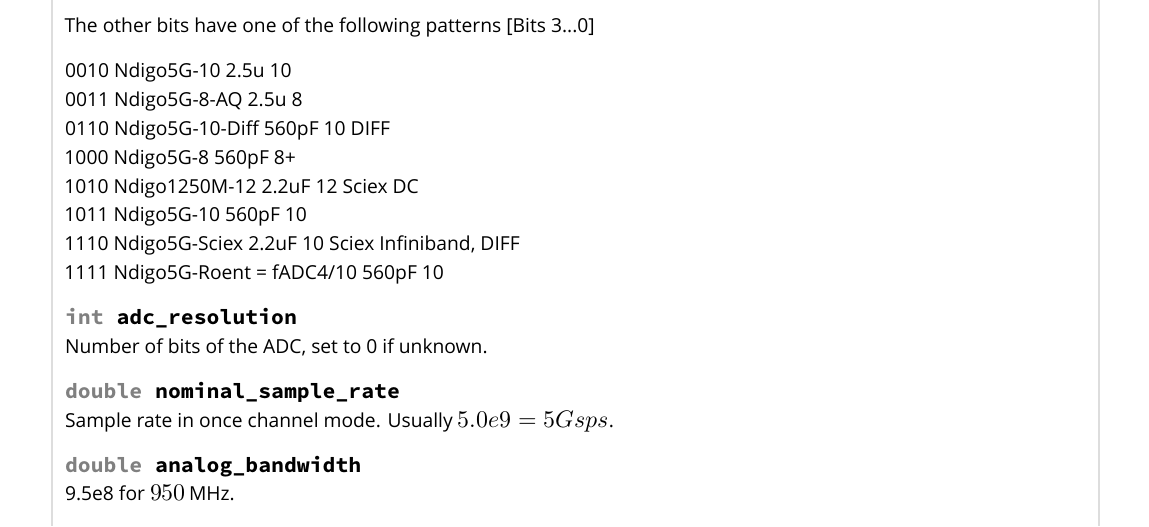
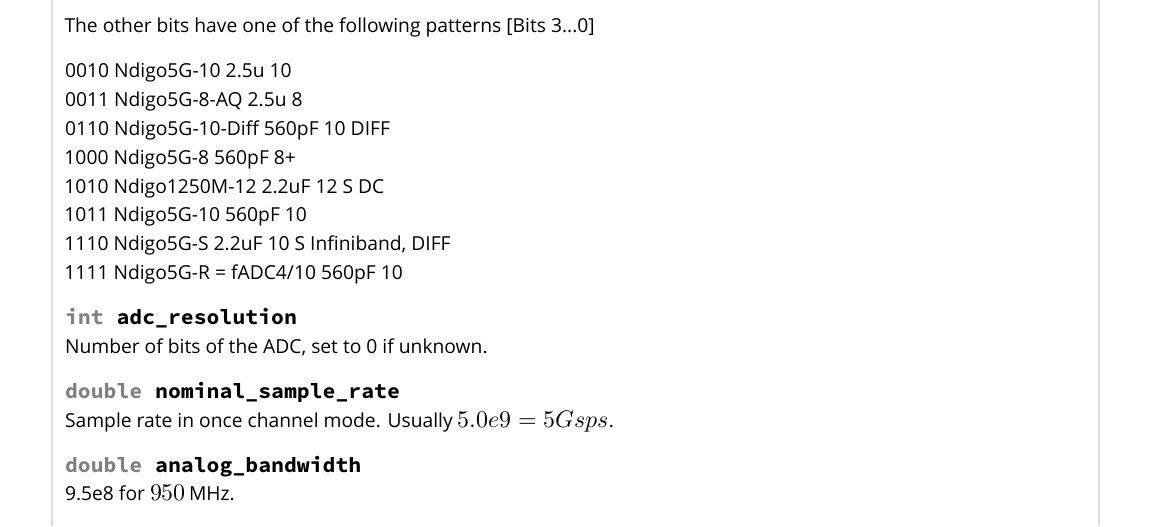
Before and after one commit to cronologic-de/ug_ndigo5g, a LaTeX thesis (Ndigo_User.tex, which reads Ndigo_API.tex): part of page 31 of 54, cut so that both start at the same text. Compiled offline with XeLaTeX; a missing font is replaced by an installed copy or a similar font.

Commit message:
Fix typos

```diff
--- a/Ndigo_API.tex
+++ b/Ndigo_API.tex
@@ -169,10 +169,10 @@
             0011 Ndigo5G-8-AQ 2.5u 8\\
             0110 Ndigo5G-10-Diff 560pF 10 DIFF\\
             1000 Ndigo5G-8 560pF 8+\\
-            1010 Ndigo1250M-12 2.2uF 12 Sciex DC\\
+            1010 Ndigo1250M-12 2.2uF 12 S DC\\
             1011 Ndigo5G-10 560pF 10\\
-            1110 Ndigo5G-Sciex 2.2uF 10 Sciex Infiniband, DIFF\\
-            1111 Ndigo5G-Roent = fADC4/10 560pF 10\par
+            1110 Ndigo5G-S 2.2uF 10 S Infiniband, DIFF\\
+            1111 Ndigo5G-R = fADC4/10 560pF 10\par
 
             \cronvar{int}{adc\tu resolution}\\
             Number of bits of the ADC, set to 0 if unknown.\par
```
Also changed, not shown: Ndigo_API.tex (2 more changed lines).
